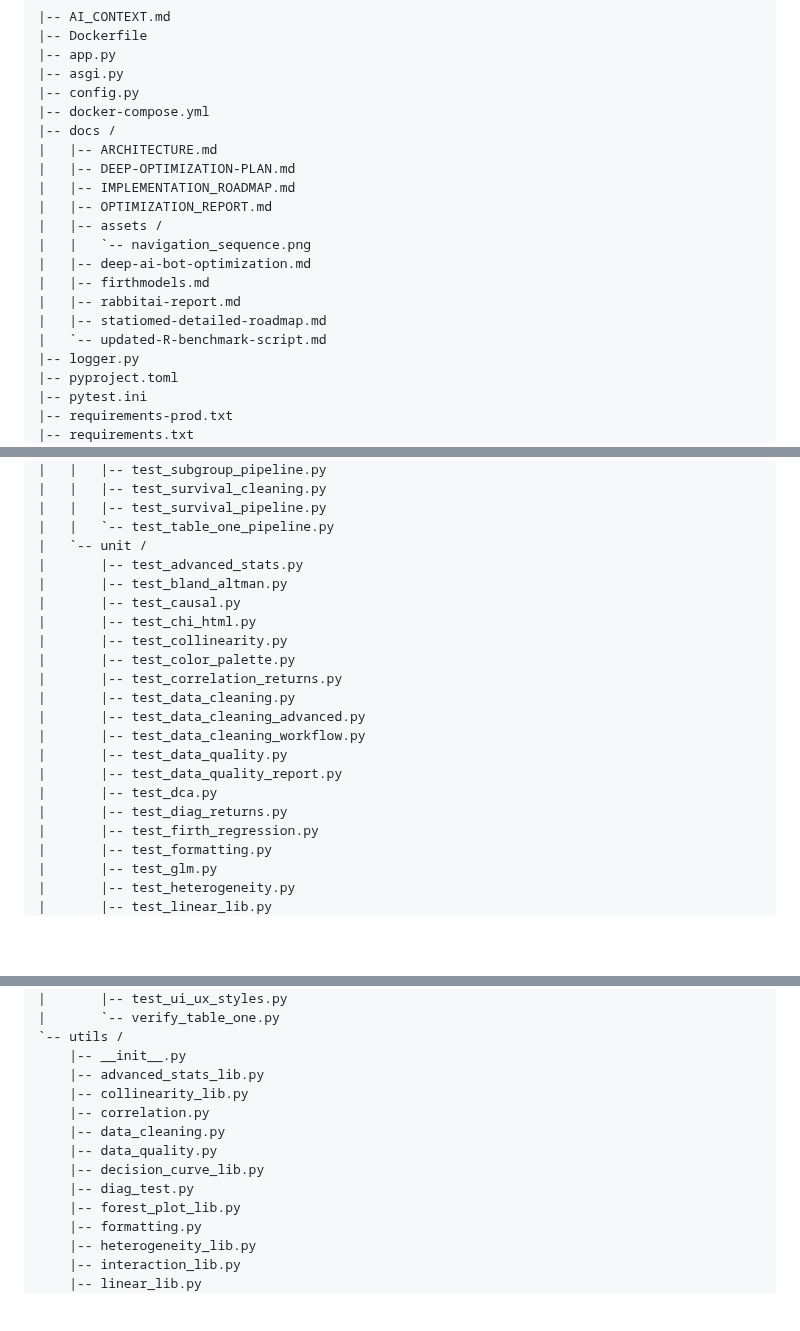
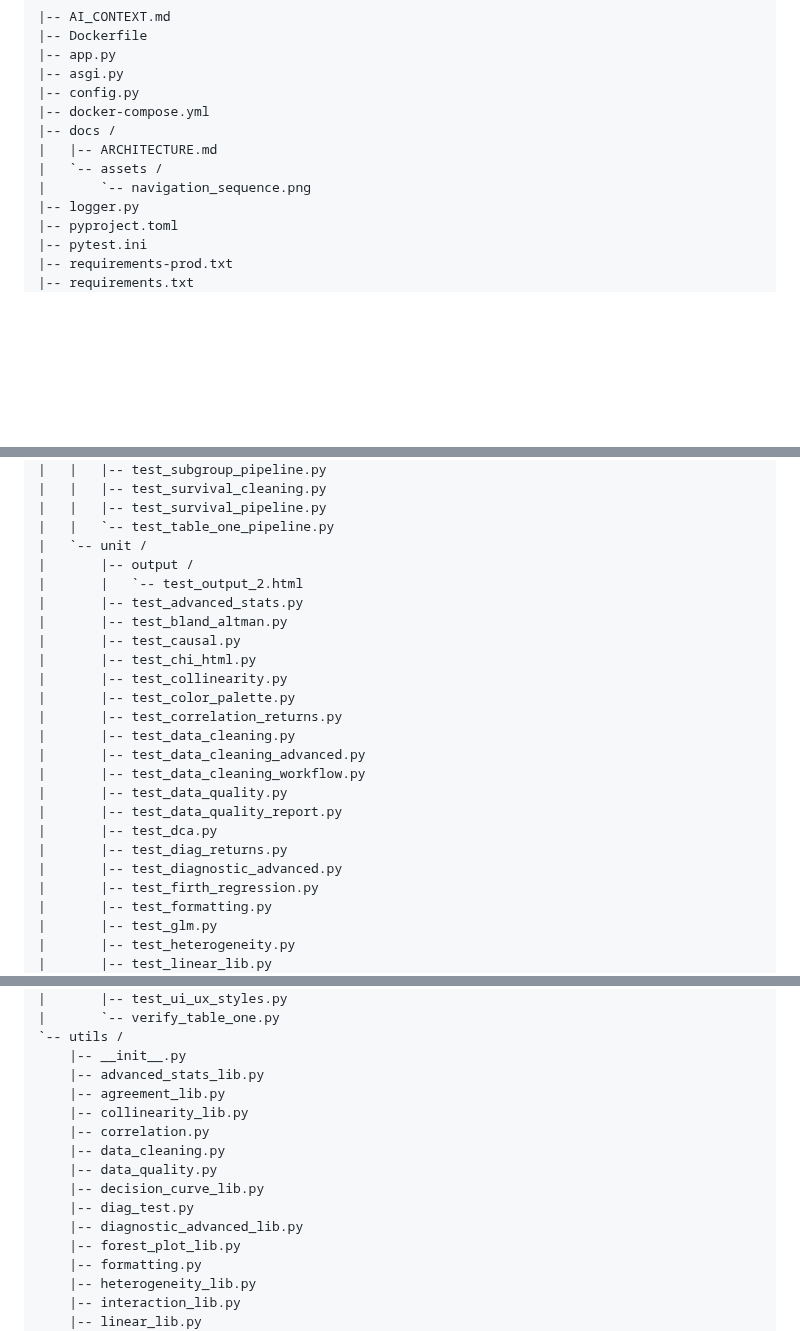
Before and after one commit to NTWKKM/stat-shiny, a Markdown page: README.md, 3 parts joined by grey strips. GitHub-like rendering; blank space fills up the shorter version.

Commit message:
Docs: Auto-update Repository Contents in README.md

```diff
--- a/README.md
+++ b/README.md
@@ -41,16 +41,8 @@ This content reflects the repository structure (updated by GitHub Actions):
 |-- docker-compose.yml
 |-- docs /
 |   |-- ARCHITECTURE.md
-|   |-- DEEP-OPTIMIZATION-PLAN.md
-|   |-- IMPLEMENTATION_ROADMAP.md
-|   |-- OPTIMIZATION_REPORT.md
-|   |-- assets /
-|   |   `-- navigation_sequence.png
-|   |-- deep-ai-bot-optimization.md
-|   |-- firthmodels.md
-|   |-- rabbitai-report.md
-|   |-- statiomed-detailed-roadmap.md
-|   `-- updated-R-benchmark-script.md
+|   `-- assets /
+|       `-- navigation_sequence.png
 |-- logger.py
 |-- pyproject.toml
 |-- pytest.ini
@@ -111,6 +103,8 @@ This content reflects the repository structure (updated by GitHub Actions):
 |   |   |-- test_survival_pipeline.py
 |   |   `-- test_table_one_pipeline.py
 |   `-- unit /
+|       |-- output /
+|       |   `-- test_output_2.html
 |       |-- test_advanced_stats.py
 |       |-- test_bland_altman.py
 |       |-- test_causal.py
@@ -125,6 +119,7 @@ This content reflects the repository structure (updated by GitHub Actions):
 |       |-- test_data_quality_report.py
 |       |-- test_dca.py
 |       |-- test_diag_returns.py
+|       |-- test_diagnostic_advanced.py
 |       |-- test_firth_regression.py
 |       |-- test_formatting.py
 |       |-- test_glm.py
@@ -148,12 +143,14 @@ This content reflects the repository structure (updated by GitHub Actions):
 `-- utils /
     |-- __init__.py
     |-- advanced_stats_lib.py
+    |-- agreement_lib.py
     |-- collinearity_lib.py
     |-- correlation.py
     |-- data_cleaning.py
     |-- data_quality.py
     |-- decision_curve_lib.py
     |-- diag_test.py
+    |-- diagnostic_advanced_lib.py
     |-- forest_plot_lib.py
     |-- formatting.py
     |-- heterogeneity_lib.py
```
Also changed, not shown: other parts of README.md (+2 -0 lines).
